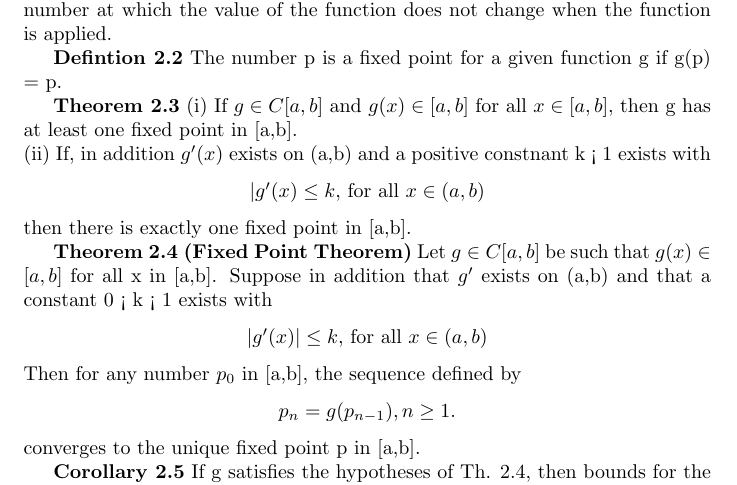
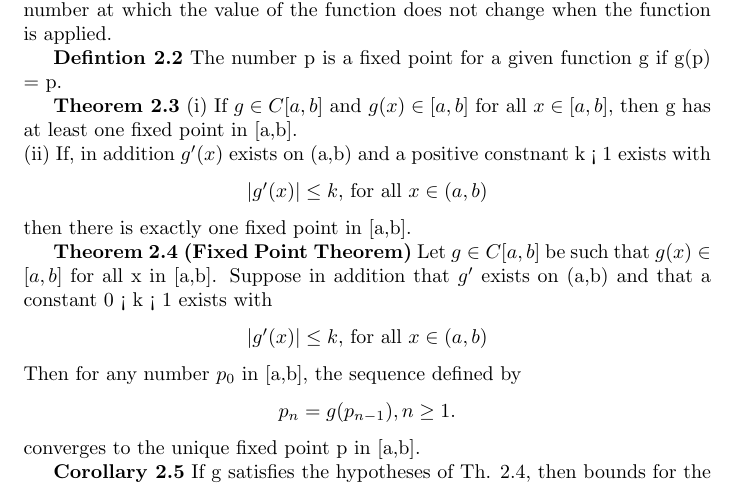
Before and after one commit to chasderf/MATH-206B-APPLIED-MATH-NUMERICAL-ANALYSIS, a LaTeX document (Section 1.tex): part of page 1 of 4, cut so that both start at the same text. Compiled offline with pdfLaTeX.

Commit message:
Update Section 1.tex

```diff
--- a/Section 1.tex
+++ b/Section 1.tex
@@ -22,7 +22,7 @@ $| p_n - p| \leq \frac{b-a}{2^n}$, when $n \geq 1$
 \textbf{Theorem 2.3} (i) If $g \in C[a,b]$ and $g(x) \in [a,b]$ for all $x \in [a,b],$ then g has at least one fixed point in [a,b].
 \\ (ii) If, in addition $g'(x)$ exists on (a,b) and a positive constnant k < 1 exists with
 \begin{center}
-$|g'(x) \leq k$, for all $x \in (a,b)$
+$|g'(x)| \leq k$, for all $x \in (a,b)$
 \end{center}
 then there is exactly one fixed point in [a,b].
 
```
Also changed, not shown: Section 1.tex (1 more changed lines).
